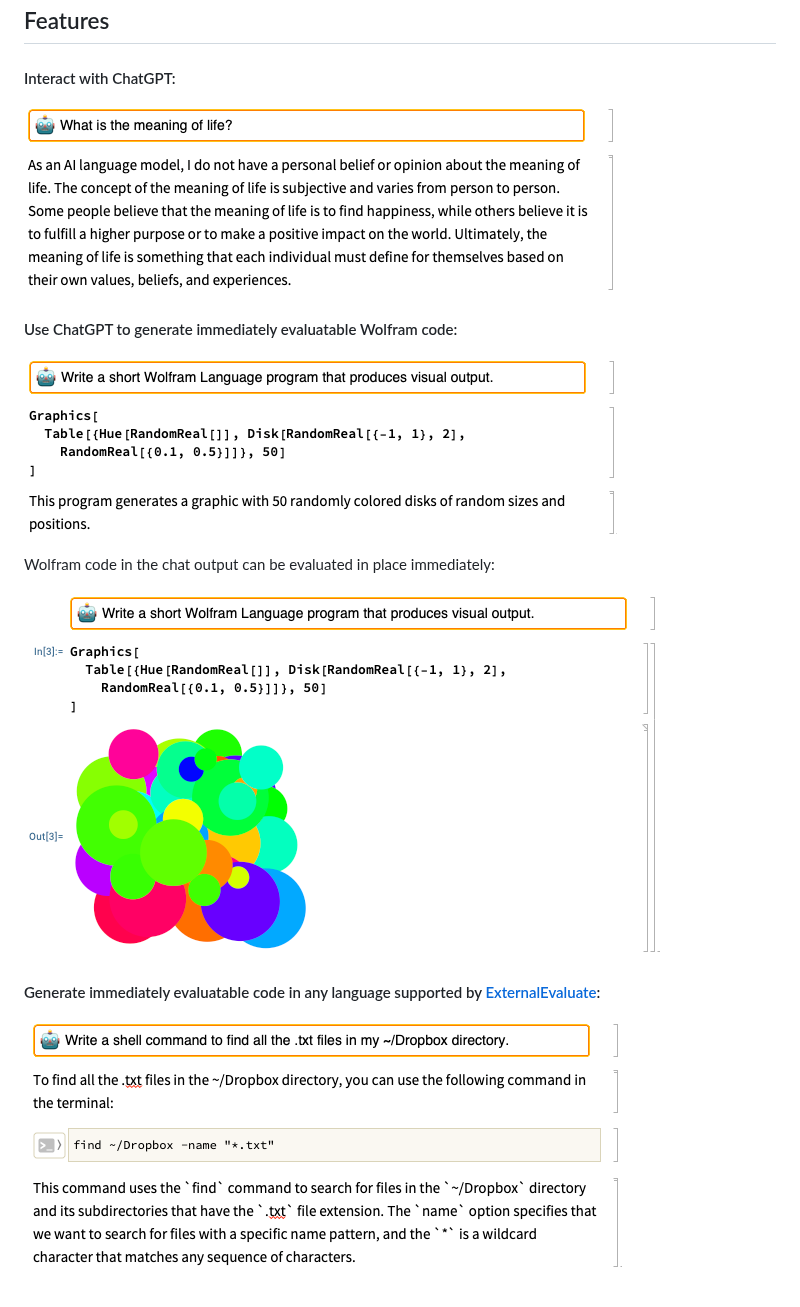
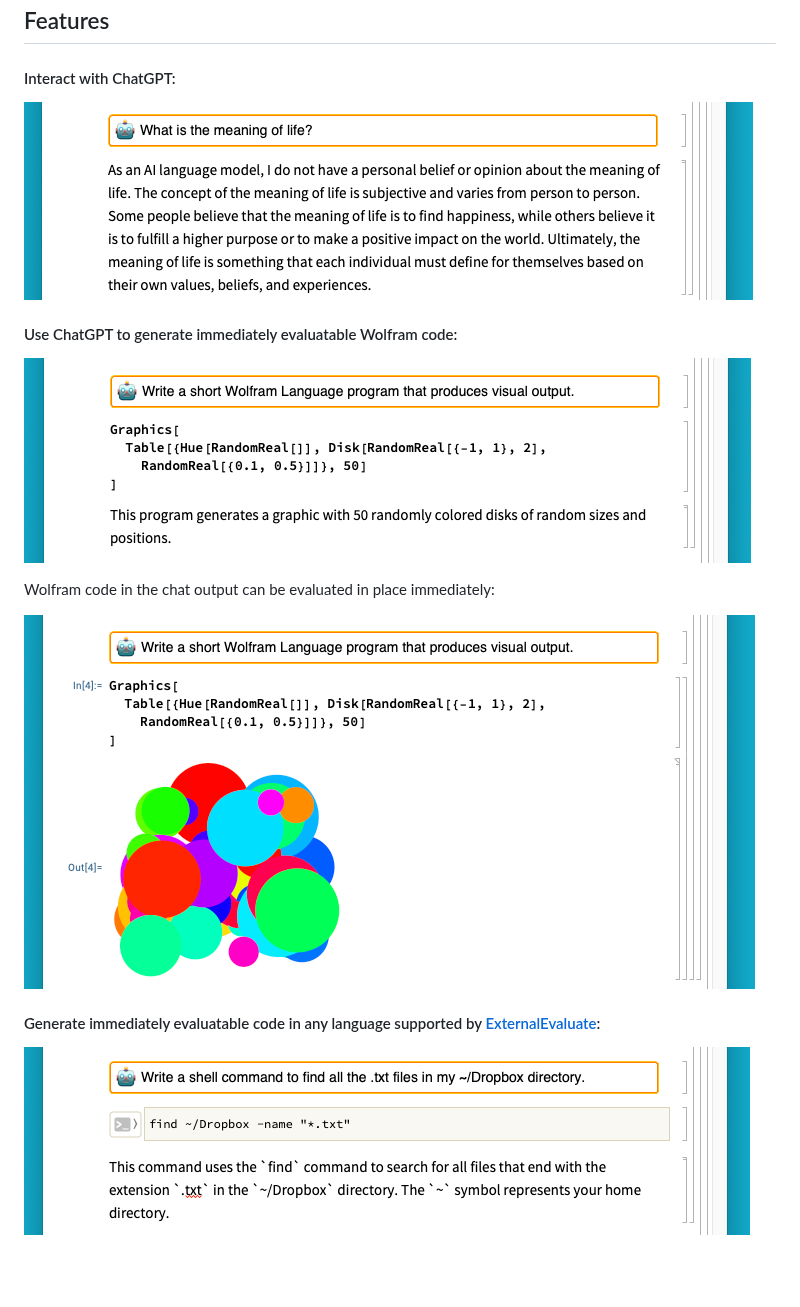
Before and after one commit to WolframResearch/Chatbook, a Markdown page: README.md, the part around the change. Rendered like a GitHub page; pictures changed too: docs/images/example-of-external-evaluate-output-2.png (added), docs/images/example-of-text-output-2.png (added), docs/images/example-of-wolfram-output-2.png (added); blank space fills up the shorter version.

Commit message:
docs: Try some alternate screenshots that should standout visually from the README.md background more

```diff
--- a/README.md
+++ b/README.md
@@ -24,18 +24,18 @@ Create new chat input cells by either:
 
 #### Interact with ChatGPT:
 
-![Example of text cell in chat output](./docs/images/example-of-text-output.png)
+![Example of text cell in chat output](./docs/images/example-of-text-output-2.png)
 
 #### Use ChatGPT to generate immediately evaluatable Wolfram code:
 
-![Example of Input cell in chat output](./docs/images/example-of-wolfram-output.png)
+![Example of Input cell in chat output](./docs/images/example-of-wolfram-output-2.png)
 
 Wolfram code in the chat output can be evaluated in place immediately:
 
-![Example of evaluation of Input cell from chat output](./docs/images/example-of-wolfram-output-evaluated.png)
+![Example of evaluation of Input cell from chat output](./docs/images/example-of-wolfram-output-evaluated-2.png)
 
 #### Generate immediately evaluatable code in any language supported by [ExternalEvaluate]:
 
-![Example of ExternalEvaluate cell in chat output](./docs/images/example-of-external-evaluate.png)
+![Example of ExternalEvaluate cell in chat output](./docs/images/example-of-external-evaluate-output-2.png)
 
 [ExternalEvaluate]: https://reference.wolfram.com/language/ref/ExternalEvaluate
```
